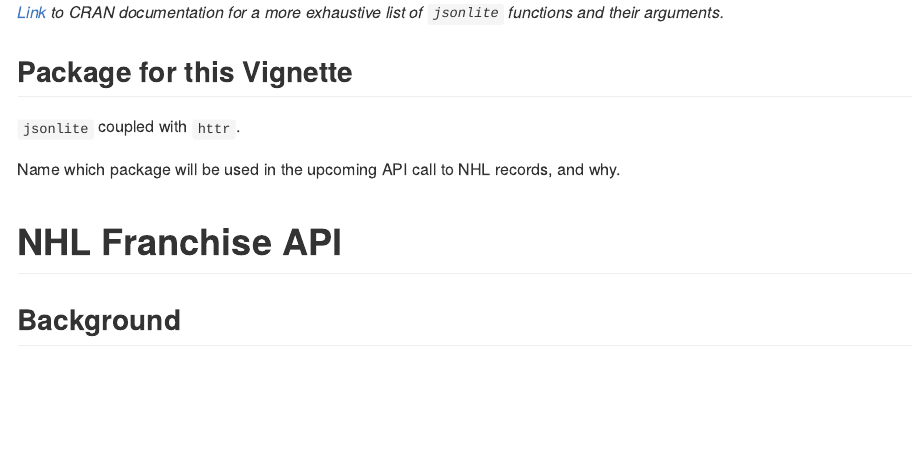
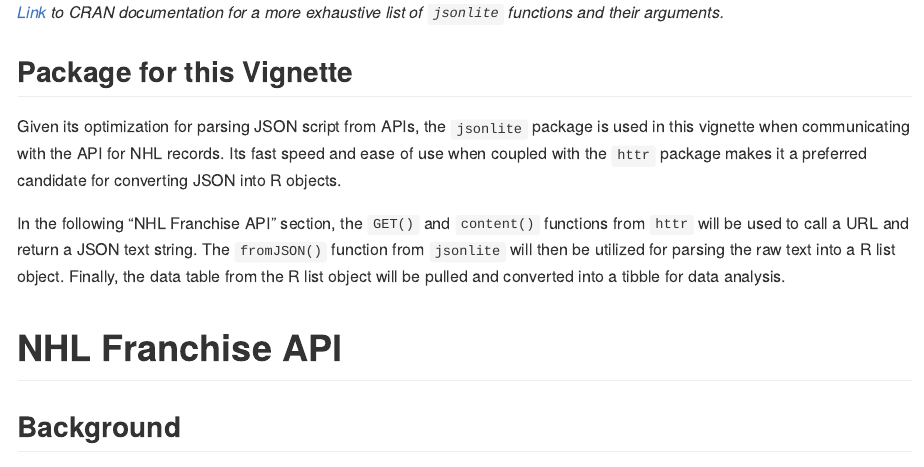
Before and after one commit to bsugg/Project1, an R Markdown document (README.Rmd): the page in a window 1100 px wide, from 2790 px down. The pictures show the output file README.md that the author committed with the source, drawn offline in the style of GitHub.

Commit message:
Complete with description of Package for this Vignette

```diff
--- a/README.Rmd
+++ b/README.Rmd
@@ -86,9 +86,9 @@
 
 ## Package for this Vignette
 
-`jsonlite` coupled with `httr`.
+Given its optimization for parsing JSON script from APIs, the `jsonlite` package is used in this vignette when communicating with the API for NHL records. Its fast speed and ease of use when coupled with the `httr` package makes it a preferred candidate for converting JSON into R objects.
 
-Name which package will be used in the upcoming API call to NHL records, and why.
+In the following "NHL Franchise API" section, the `GET()` and `content()` functions from `httr` will be used to call a URL and return a JSON text string. The `fromJSON()` function from `jsonlite` will then be utilized for parsing the raw text into a R list object. Finally, the data table from the R list object will be pulled and converted into a tibble for data analysis.
 
 # NHL Franchise API
 
```
Also changed, not shown: README.md.
